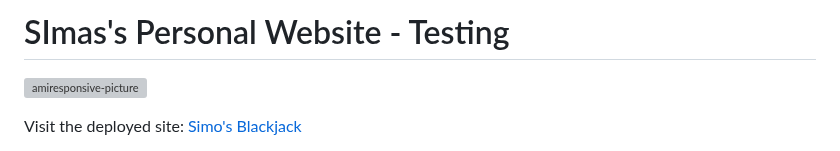
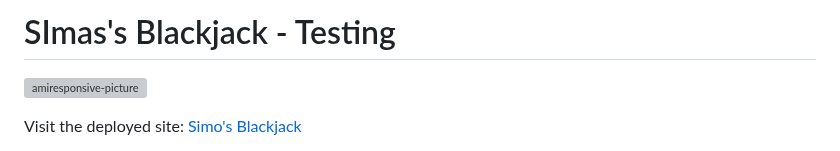
Before and after one commit to SimasJakubenas/blackjack-milestone-p2, a Markdown page: README.md, the part around the change. GitHub-like rendering; grey boxes are pictures that could not be loaded.

Commit message:
Update README.md
Renamed README

```diff
--- a/README.md
+++ b/README.md
@@ -1,4 +1,4 @@
-# SImas's Personal Website - Testing
+# SImas's Blackjack - Testing
 
 ![amiresponsive-picture](https://ui.dev/amiresponsive?url=https://simasjakubenas.github.io/blackjack-milestone-p2/)
 
```
